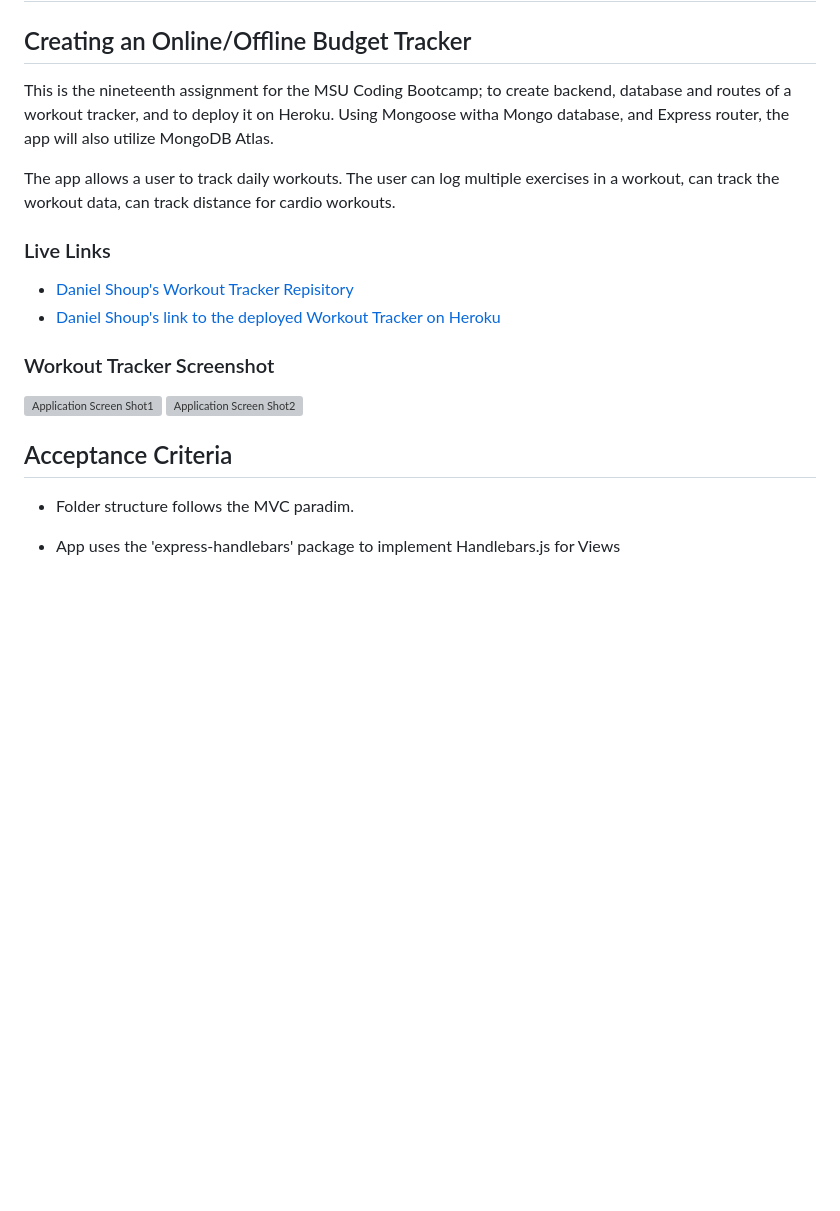
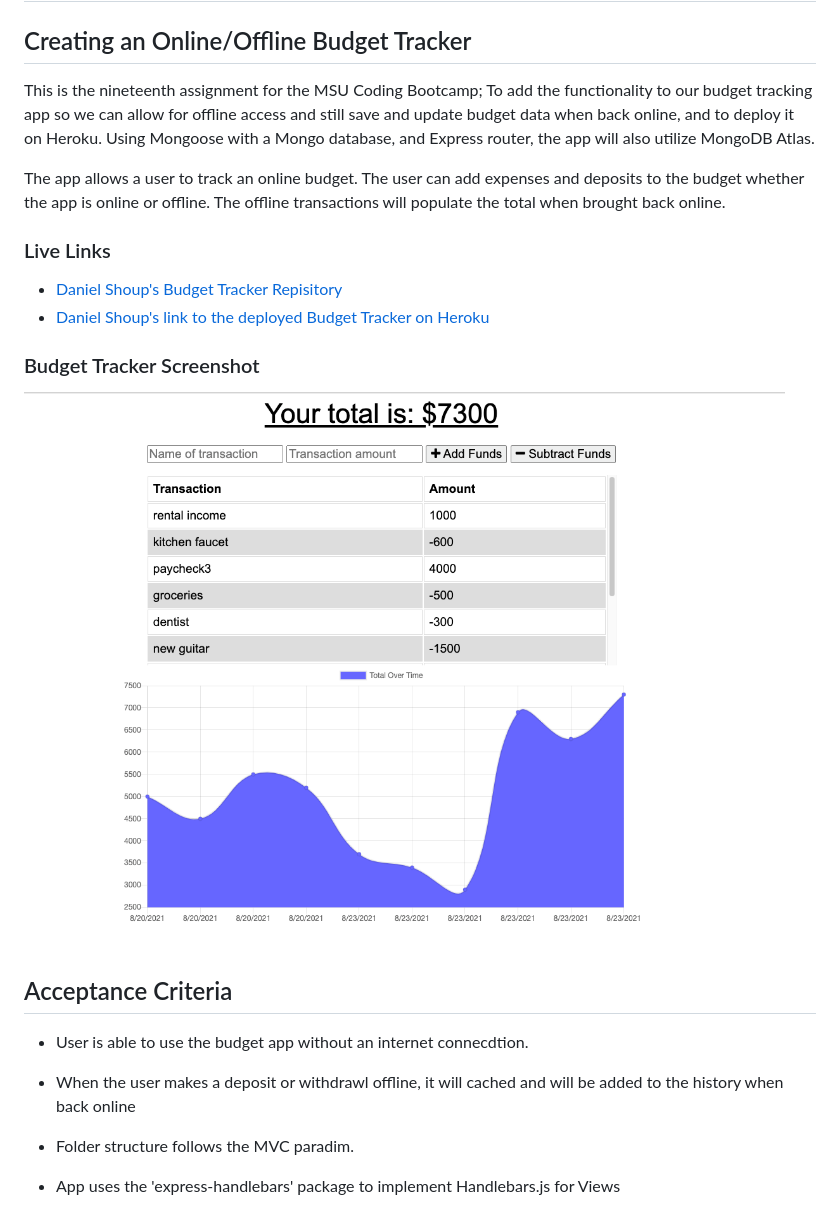
Before and after one commit to danshoup/BudgetTracker, a Markdown page: README.md, the part around the change. Rendered like a GitHub page; pictures changed too: public/images/BudgetTracker-screenshot.png (added); blank space fills up the shorter version; grey boxes are pictures that could not be loaded.

Commit message:
update readme and add screenshot

```diff
--- a/README.md
+++ b/README.md
@@ -3,22 +3,24 @@
 
 ## Creating an Online/Offline Budget Tracker
 
-This is the nineteenth assignment for the MSU Coding Bootcamp; to create backend, database and routes of a workout tracker, and to deploy it on Heroku.  Using Mongoose witha  Mongo database, and Express router, the app will also utilize MongoDB Atlas.
+This is the nineteenth assignment for the MSU Coding Bootcamp; To add the functionality to our budget tracking app so we can allow for offline access and still save and update budget data when back online, and to deploy it on Heroku.  Using Mongoose with a Mongo database, and Express router, the app will also utilize MongoDB Atlas.
 
-The app allows a user to track daily workouts. The user can log multiple exercises in a workout, can track the workout data, can track distance for cardio workouts.
+The app allows a user to track an online budget. The user can add expenses and deposits to the budget whether the app is online or offline.  The offline transactions will populate the total when brought back online.
 
 ### Live Links
-- [Daniel Shoup's Workout Tracker Repisitory](https://github.com/danshoup/BudgetTracker)
-- [Daniel Shoup's link to the deployed Workout Tracker on Heroku](https://budget-tracker-msu-2021.herokuapp.com/)
+- [Daniel Shoup's Budget Tracker Repisitory](https://github.com/danshoup/BudgetTracker)
+- [Daniel Shoup's link to the deployed Budget Tracker on Heroku](https://budget-tracker-msu-2021.herokuapp.com/)
 
 
-### Workout Tracker Screenshot
+### Budget Tracker Screenshot
 
-![Application Screen Shot1](./public/BudgetTracker-screenshot.png)
-![Application Screen Shot2](./public/BudgetTracker-screenshot2.png)
+![Application Screen Shot1](./public/images/BudgetTracker-screenshot.png)
+
 
 ## Acceptance Criteria
+- User is able to use the budget app without an internet connecdtion.
 
+- When the user makes a deposit or withdrawl offline, it will cached and will be added to the history when back online
 
 - Folder structure follows the MVC paradim.
 
```
